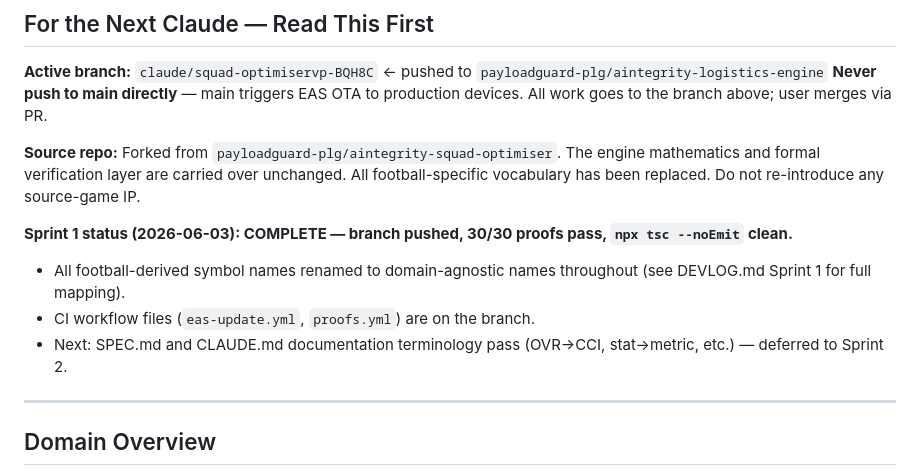
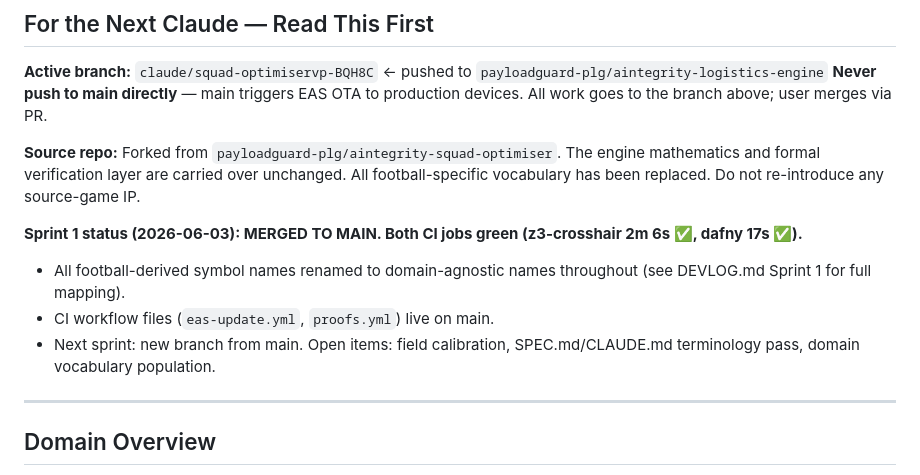
Before and after one commit to PayloadGuard-PLG/aintegrity-logistics-engine, a Markdown page: CLAUDE.md, the part around the change. Rendered like a GitHub page.

```diff
--- a/CLAUDE.md
+++ b/CLAUDE.md
@@ -9,10 +9,10 @@
 
 **Source repo:** Forked from `payloadguard-plg/aintegrity-squad-optimiser`. The engine mathematics and formal verification layer are carried over unchanged. All football-specific vocabulary has been replaced. Do not re-introduce any source-game IP.
 
-**Sprint 1 status (2026-06-03): COMPLETE — branch pushed, 30/30 proofs pass, `npx tsc --noEmit` clean.**
+**Sprint 1 status (2026-06-03): MERGED TO MAIN. Both CI jobs green (z3-crosshair 2m 6s ✅, dafny 17s ✅).**
 - All football-derived symbol names renamed to domain-agnostic names throughout (see DEVLOG.md Sprint 1 for full mapping).
-- CI workflow files (`eas-update.yml`, `proofs.yml`) are on the branch.
-- Next: SPEC.md and CLAUDE.md documentation terminology pass (OVR→CCI, stat→metric, etc.) — deferred to Sprint 2.
+- CI workflow files (`eas-update.yml`, `proofs.yml`) live on main.
+- Next sprint: new branch from main. Open items: field calibration, SPEC.md/CLAUDE.md terminology pass, domain vocabulary population.
 
 ---
 
```
Also changed, not shown: DEVLOG.md (+6 -1 lines).
